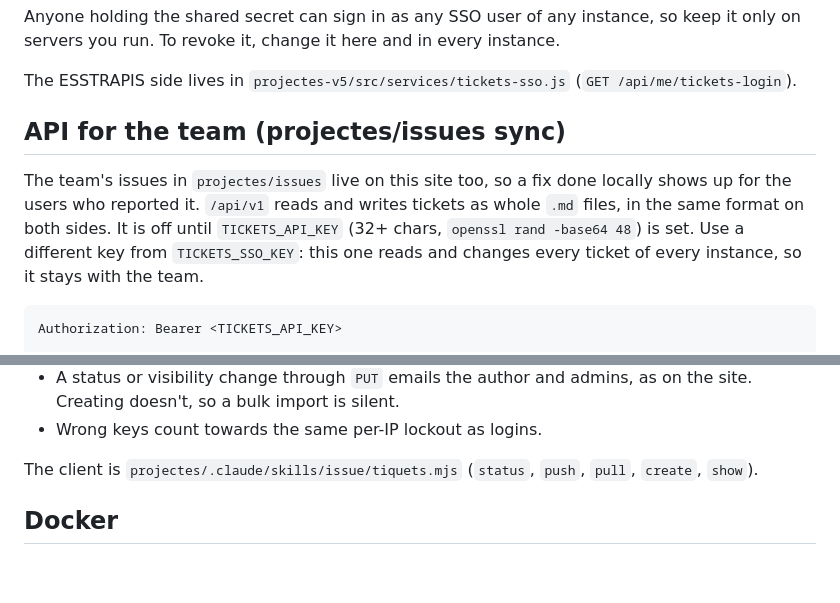
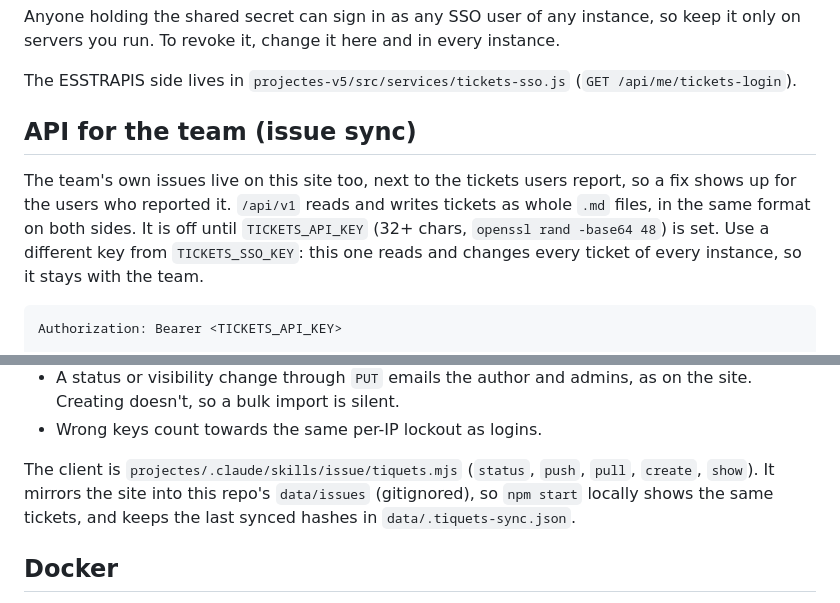
Before and after one commit to zarpilla/esstrapis-tickets, a Markdown page: README.md, 2 parts joined by grey strips. GitHub-like rendering; blank space fills up the shorter version.

Commit message:
Document the local mirror kept by the issue sync
Co-Authored-By: Claude Opus 5.5 <noreply@anthropic.com>

````diff
--- a/README.md
+++ b/README.md
@@ -66,9 +66,9 @@ Anyone holding the shared secret can sign in as any SSO user of any instance, so
 
 The ESSTRAPIS side lives in `projectes-v5/src/services/tickets-sso.js` (`GET /api/me/tickets-login`).
 
-## API for the team (projectes/issues sync)
+## API for the team (issue sync)
 
-The team's issues in `projectes/issues` live on this site too, so a fix done locally shows up for the users who reported it. `/api/v1` reads and writes tickets as whole `.md` files, in the same format on both sides. It is off until `TICKETS_API_KEY` (32+ chars, `openssl rand -base64 48`) is set. Use a different key from `TICKETS_SSO_KEY`: this one reads and changes every ticket of every instance, so it stays with the team.
+The team's own issues live on this site too, next to the tickets users report, so a fix shows up for the users who reported it. `/api/v1` reads and writes tickets as whole `.md` files, in the same format on both sides. It is off until `TICKETS_API_KEY` (32+ chars, `openssl rand -base64 48`) is set. Use a different key from `TICKETS_SSO_KEY`: this one reads and changes every ticket of every instance, so it stays with the team.
 
 ```
 Authorization: Bearer <TICKETS_API_KEY>
@@ -85,7 +85,7 @@ PUT  /api/v1/issues/:id     { markdown, slug? } → create or replace ticket :id
 - A status or visibility change through `PUT` emails the author and admins, as on the site. Creating doesn't, so a bulk import is silent.
 - Wrong keys count towards the same per-IP lockout as logins.
 
-The client is `projectes/.claude/skills/issue/tiquets.mjs` (`status`, `push`, `pull`, `create`, `show`).
+The client is `projectes/.claude/skills/issue/tiquets.mjs` (`status`, `push`, `pull`, `create`, `show`). It mirrors the site into this repo's `data/issues` (gitignored), so `npm start` locally shows the same tickets, and keeps the last synced hashes in `data/.tiquets-sync.json`.
 
 ## Docker
 
````
